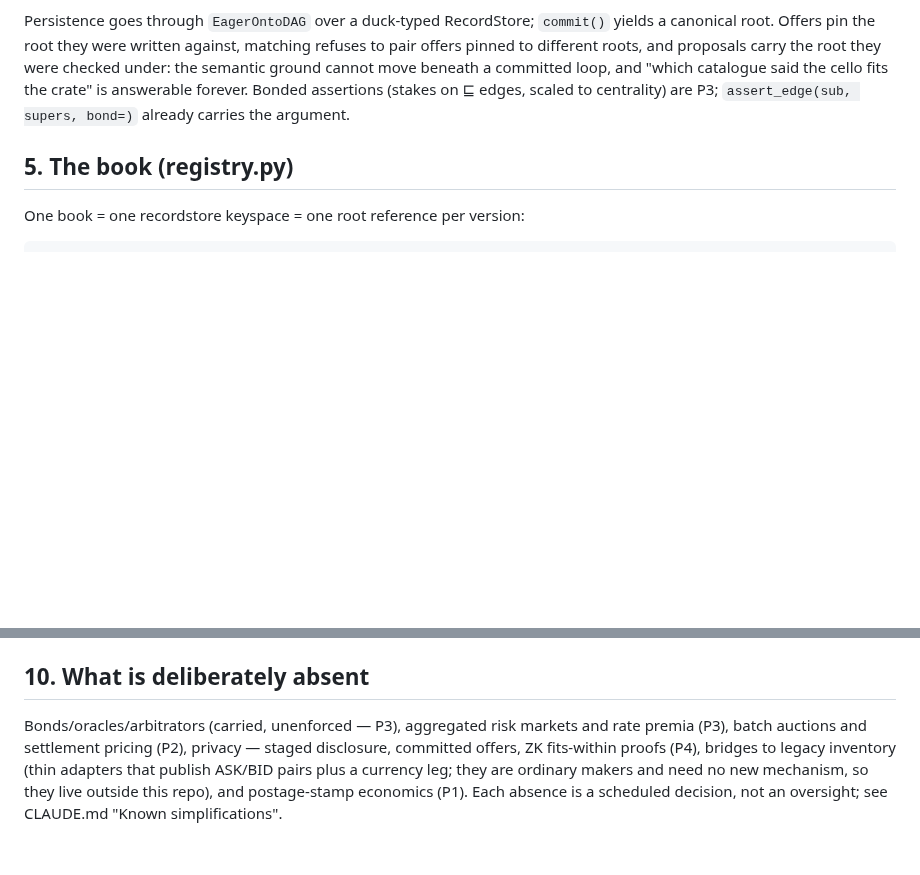
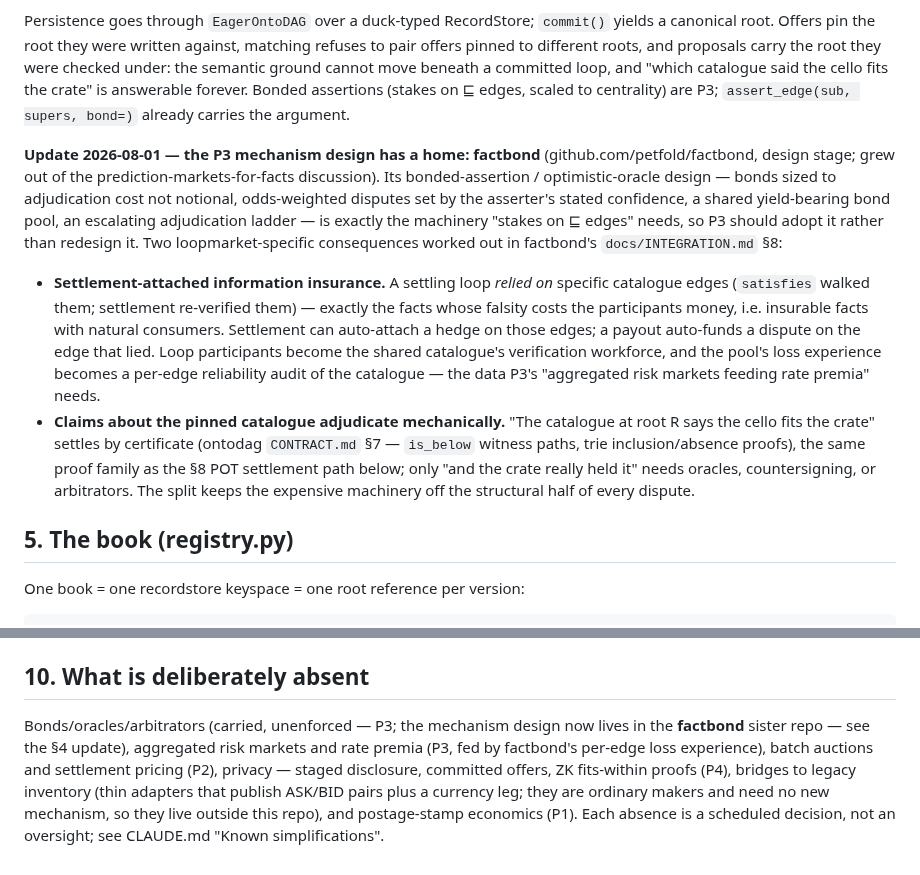
Before and after one commit to petfold/loopmarket, a Markdown page: ARCHITECTURE.md, 2 parts joined by grey strips. Rendered like a GitHub page; blank space fills up the shorter version.

Commit message:
Docs: P3 guarantee fabric's mechanism design lives in factbond
ARCHITECTURE.md (§4 update note, §10) and CLAUDE.md (simplification #5, P3
roadmap line) point the bonded-assertion line items at the factbond sister
repo: adopt its optimistic-oracle design (odds-weighted bonds, shared bond
pool, escalation ladder) rather than redesigning; settlement-attached
insurance on the edges a loop relied on turns participants into the
catalogue's verification workforce, and claims about the pinned catalogue
settle by certificate, keeping oracles for the world half only.

Co-Authored-By: Claude Fable 5 <noreply@anthropic.com>

```diff
--- a/ARCHITECTURE.md
+++ b/ARCHITECTURE.md
@@ -127,6 +127,33 @@ crate" is answerable forever. Bonded assertions (stakes on ⊑ edges, scaled to
 centrality) are P3; `assert_edge(sub, supers, bond=)` already carries the
 argument.
 
+**Update 2026-08-01 — the P3 mechanism design has a home: factbond**
+(github.com/petfold/factbond, design stage; grew out of the
+prediction-markets-for-facts discussion). Its bonded-assertion /
+optimistic-oracle design — bonds sized to adjudication cost not notional,
+odds-weighted disputes set by the asserter's stated confidence, a shared
+yield-bearing bond pool, an escalating adjudication ladder — is exactly the
+machinery "stakes on ⊑ edges" needs, so P3 should adopt it rather than
+redesign it. Two loopmarket-specific consequences worked out in factbond's
+`docs/INTEGRATION.md` §8:
+
+- **Settlement-attached information insurance.** A settling loop *relied
+  on* specific catalogue edges (`satisfies` walked them; settlement
+  re-verified them) — exactly the facts whose falsity costs the
+  participants money, i.e. insurable facts with natural consumers.
+  Settlement can auto-attach a hedge on those edges; a payout auto-funds a
+  dispute on the edge that lied. Loop participants become the shared
+  catalogue's verification workforce, and the pool's loss experience
+  becomes a per-edge reliability audit of the catalogue — the data P3's
+  "aggregated risk markets feeding rate premia" needs.
+- **Claims about the pinned catalogue adjudicate mechanically.** "The
+  catalogue at root R says the cello fits the crate" settles by certificate
+  (ontodag `CONTRACT.md` §7 — `is_below` witness paths, trie
+  inclusion/absence proofs), the same proof family as the §8 POT settlement
+  path below; only "and the crate really held it" needs oracles,
+  countersigning, or arbitrators. The split keeps the expensive machinery
+  off the structural half of every dispute.
+
 ## 5. The book (registry.py)
 
 One book = one recordstore keyspace = one root reference per version:
@@ -249,8 +276,10 @@ wins, the rest are rejected on the `fill/` check.
 
 ## 10. What is deliberately absent
 
-Bonds/oracles/arbitrators (carried, unenforced — P3), aggregated risk
-markets and rate premia (P3), batch auctions and settlement pricing (P2),
+Bonds/oracles/arbitrators (carried, unenforced — P3; the mechanism design
+now lives in the **factbond** sister repo — see the §4 update), aggregated
+risk markets and rate premia (P3, fed by factbond's per-edge loss
+experience), batch auctions and settlement pricing (P2),
 privacy — staged disclosure, committed offers, ZK fits-within proofs (P4),
 bridges to legacy inventory (thin adapters that publish ASK/BID pairs plus a
 currency leg; they are ordinary makers and need no new mechanism, so they
```
Also changed, not shown: CLAUDE.md (+2 -2 lines).
